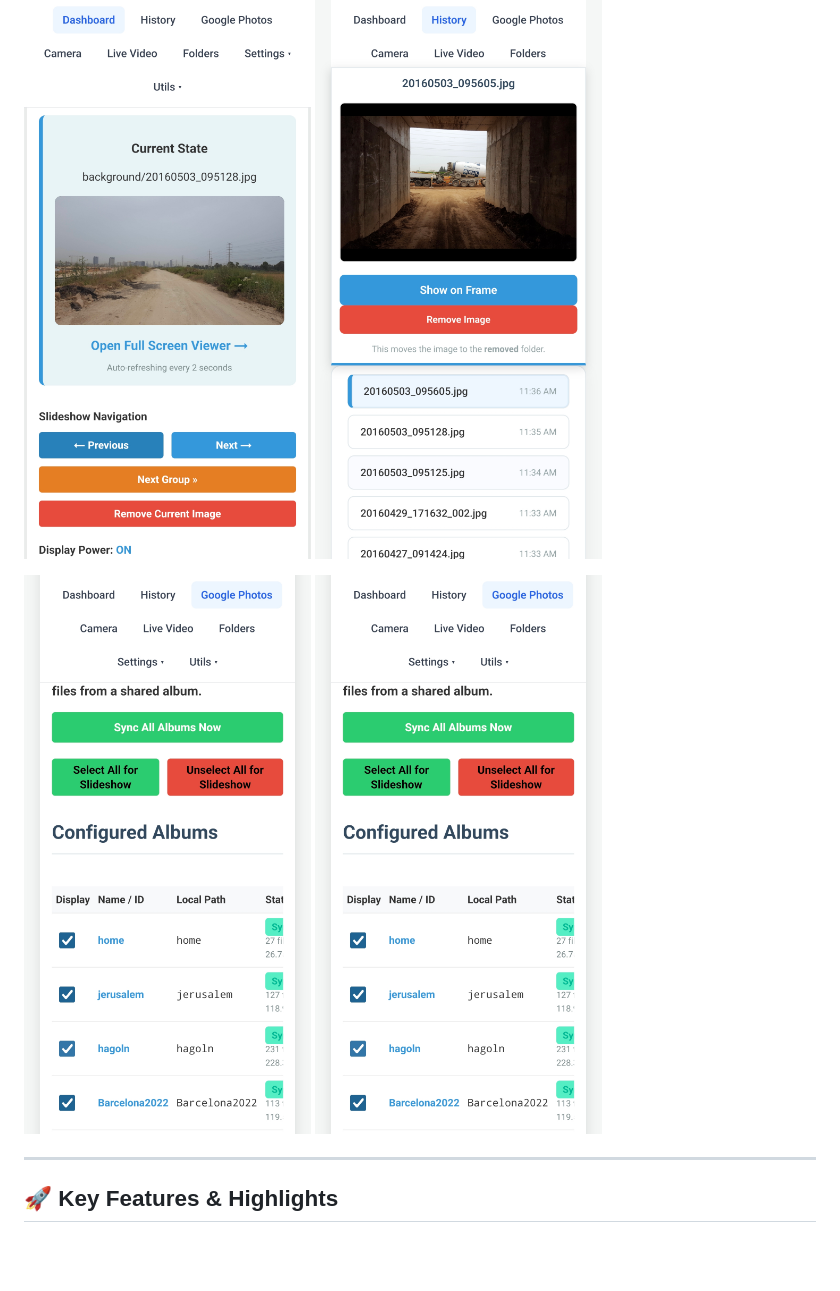
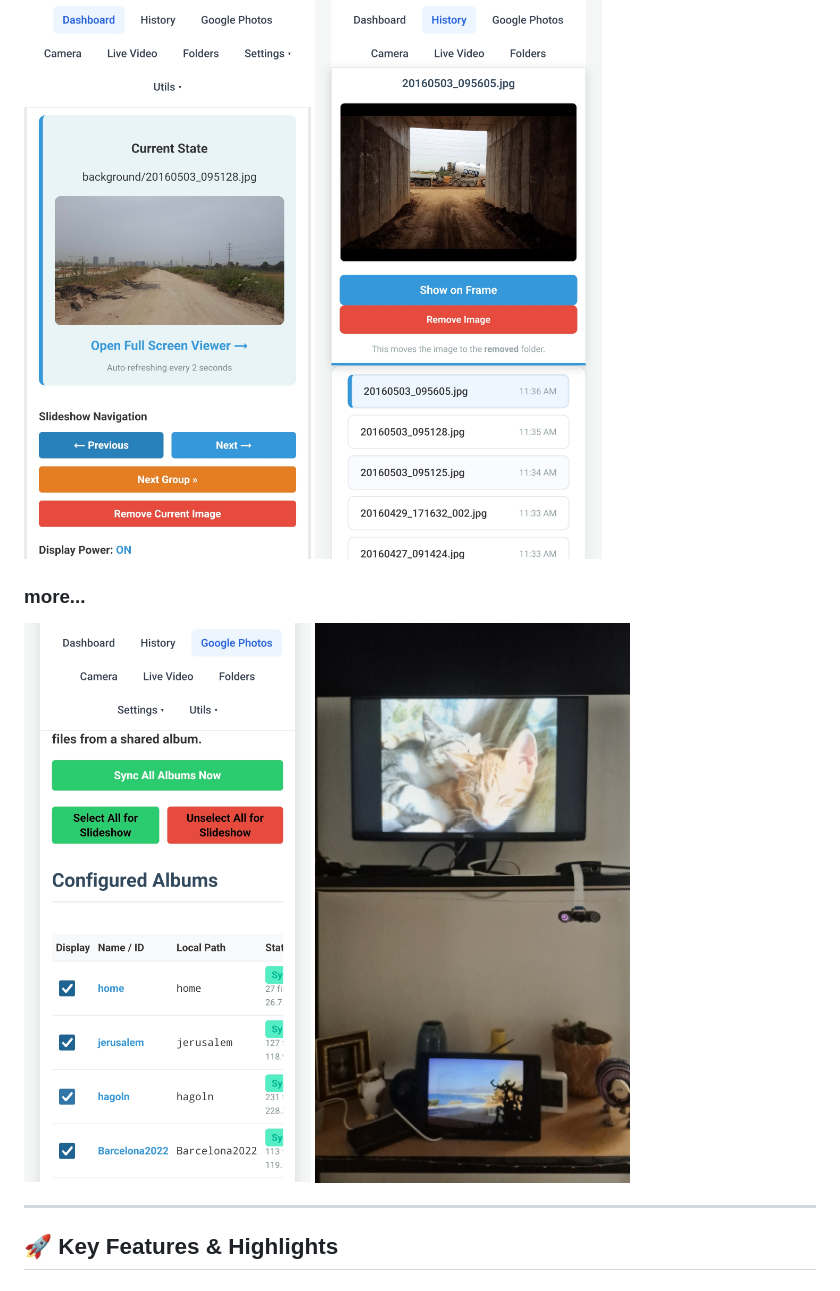
Before and after one commit to agmonr/Smarterdigitalframe, a Markdown page: README.md, the part around the change. Drawn GitHub-style; blank space fills up the shorter version.

```diff
--- a/README.md
+++ b/README.md
@@ -6,10 +6,10 @@ Built with a focus on **system integrity** and **smooth aesthetics**, DigitalFra
 
 [<img src="examples/Screenshot_20260616_113619_Firefox.jpg" width="400">](https://github.com/agmonr/SmartdigitalFrame/)
 [<img src="examples/Screenshot_20260616_113639_Firefox.jpg" width="400">](https://github.com/agmonr/SmartdigitalFrame/)
-
+### more...
 
 [<img src="examples/Screenshot_20260616_113649_Firefox.jpg" width="400">](https://github.com/agmonr/SmartdigitalFrame/)
-[<img src="examples/Screenshot_20260616_113649_Firefox.jpg" width="400">](https://github.com/agmonr/SmartdigitalFrame/)
+[<img src="examples/IMG-20260521-WA0001.jpg" width="400">](https://github.com/agmonr/SmartdigitalFrame/)
 
 
 
```
